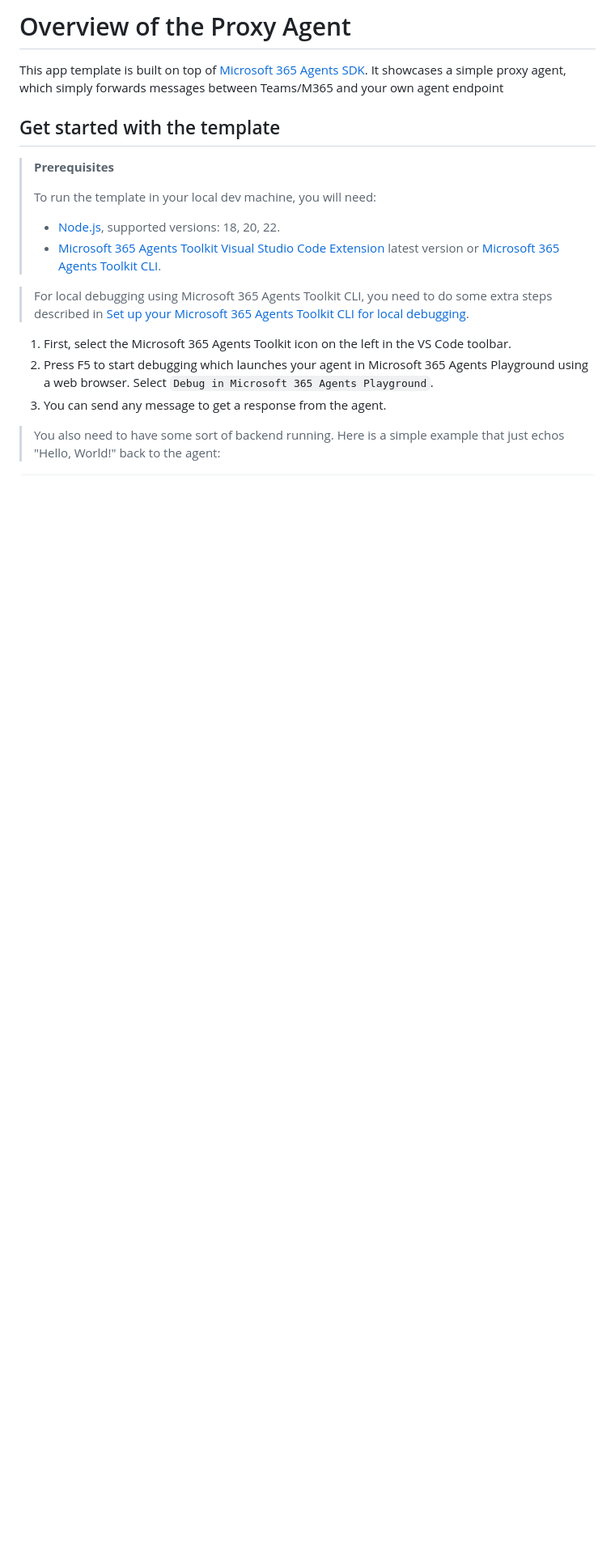
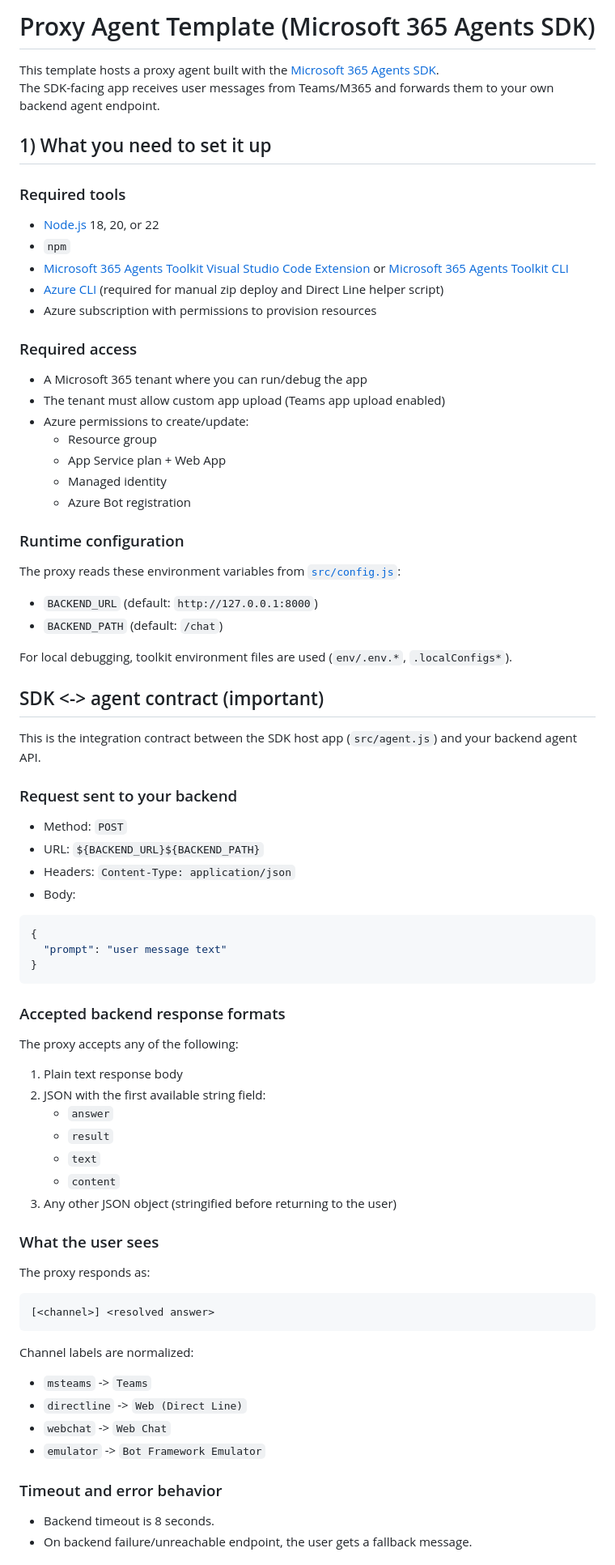
Before and after one commit to EmilioAK/M365_SDK_Proxy_Agent, a Markdown page: README.md, the part around one of its changes. Shown at 81% size. Drawn GitHub-style; blank space fills up the shorter version.

````diff
--- a/README.md
+++ b/README.md
@@ -1,22 +1,73 @@
-# Overview of the Proxy Agent
+# Proxy Agent Template (Microsoft 365 Agents SDK)
 
-This app template is built on top of [Microsoft 365 Agents SDK](https://github.com/Microsoft/Agents).
-It showcases a simple proxy agent, which simply forwards messages between Teams/M365 and your own agent endpoint
+This template hosts a proxy agent built with the [Microsoft 365 Agents SDK](https://github.com/Microsoft/Agents).
+The SDK-facing app receives user messages from Teams/M365 and forwards them to your own backend agent endpoint.
 
-## Get started with the template
+## 1) What you need to set it up
 
-> **Prerequisites**
->
-> To run the template in your local dev machine, you will need:
->
-> - [Node.js](https://nodejs.org/), supported versions: 18, 20, 22.
-> - [Microsoft 365 Agents Toolkit Visual Studio Code Extension](https://aka.ms/teams-toolkit) latest version or [Microsoft 365 Agents Toolkit CLI](https://aka.ms/teamsfx-toolkit-cli).
+### Required tools
+- [Node.js](https://nodejs.org/) 18, 20, or 22
+- `npm`
+- [Microsoft 365 Agents Toolkit Visual Studio Code Extension](https://aka.ms/teams-toolkit) or [Microsoft 365 Agents Toolkit CLI](https://aka.ms/teamsfx-toolkit-cli)
+- [Azure CLI](https://learn.microsoft.com/cli/azure/install-azure-cli) (required for manual zip deploy and Direct Line helper script)
+- Azure subscription with permissions to provision resources
 
-> For local debugging using Microsoft 365 Agents Toolkit CLI, you need to do some extra steps described in [Set up your Microsoft 365 Agents Toolkit CLI for local debugging](https://aka.ms/teamsfx-cli-debugging).
+### Required access
+- A Microsoft 365 tenant where you can run/debug the app
+- The tenant must allow custom app upload (Teams app upload enabled)
+- Azure permissions to create/update:
+  - Resource group
+  - App Service plan + Web App
+  - Managed identity
+  - Azure Bot registration
 
-1. First, select the Microsoft 365 Agents Toolkit icon on the left in the VS Code toolbar.
-1. Press F5 to start debugging which launches your agent in Microsoft 365 Agents Playground using a web browser. Select `Debug in Microsoft 365 Agents Playground`.
-1. You can send any message to get a response from the agent.
+### Runtime configuration
+The proxy reads these environment variables from [`src/config.js`](./src/config.js):
+- `BACKEND_URL` (default: `http://127.0.0.1:8000`)
+- `BACKEND_PATH` (default: `/chat`)
 
-> You also need to have some sort of backend running. Here is a simple example that just echos "Hello, World!" back to the agent:
+For local debugging, toolkit environment files are used (`env/.env.*`, `.localConfigs*`).
+
+## SDK <-> agent contract (important)
+
+This is the integration contract between the SDK host app (`src/agent.js`) and your backend agent API.
+
+### Request sent to your backend
+- Method: `POST`
+- URL: `${BACKEND_URL}${BACKEND_PATH}`
+- Headers: `Content-Type: application/json`
+- Body:
+
+```json
+{
+  "prompt": "user message text"
+}
 ```
+
+### Accepted backend response formats
+The proxy accepts any of the following:
+1. Plain text response body
+2. JSON with the first available string field:
+   - `answer`
+   - `result`
+   - `text`
+   - `content`
+3. Any other JSON object (stringified before returning to the user)
+
+### What the user sees
+The proxy responds as:
+
+```text
+[<channel>] <resolved answer>
+```
+
+Channel labels are normalized:
+- `msteams` -> `Teams`
+- `directline` -> `Web (Direct Line)`
+- `webchat` -> `Web Chat`
+- `emulator` -> `Bot Framework Emulator`
+
+### Timeout and error behavior
+- Backend timeout is 8 seconds.
+- On backend failure/unreachable endpoint, the user gets a fallback message.
+
````
Also changed, not shown: other parts of README.md (+80 -35 lines).
